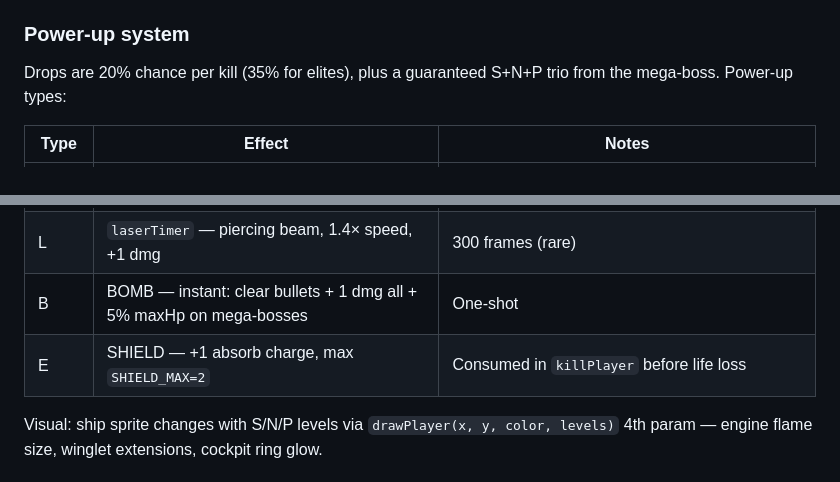
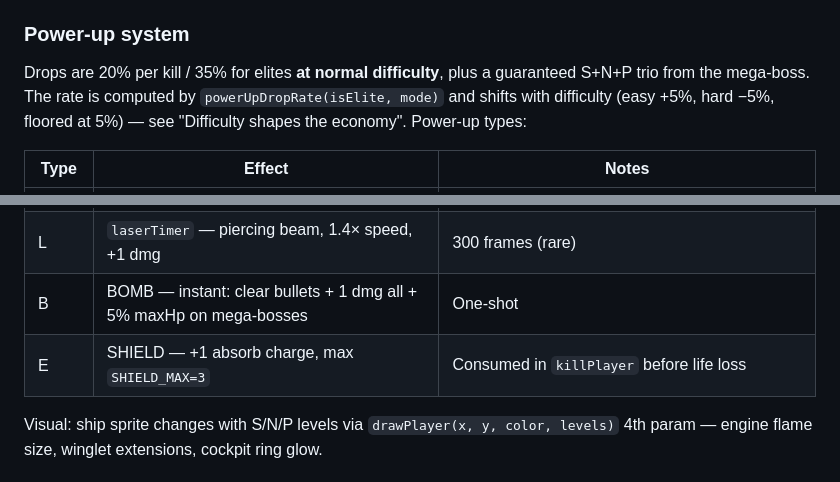
Before and after one commit to ChangSubKwak/my-galaga, a Markdown page: CLAUDE.md, 2 parts joined by grey strips. GitHub-like rendering.

Commit message:
docs: fix stale CLAUDE.md claims (SHIELD_MAX 2→3, drop-rate difficulty note)
- SHIELD_MAX is 3 in code (const SHIELD_MAX = 3) but the power-up table said 2.
- Power-up drop rates (20%/35%) are the normal-difficulty base; note that
  powerUpDropRate scales them by difficulty so the doc isn't misleading.
Doc-only; no code change.

Co-Authored-By: Claude Opus 4.7 <noreply@anthropic.com>

```diff
--- a/CLAUDE.md
+++ b/CLAUDE.md
@@ -84,7 +84,7 @@ A normal stage's enemies move through `entering → formation → diving → ret
 
 ### Power-up system
 
-Drops are 20% chance per kill (35% for elites), plus a guaranteed S+N+P trio from the mega-boss. Power-up types:
+Drops are 20% per kill / 35% for elites **at normal difficulty**, plus a guaranteed S+N+P trio from the mega-boss. The rate is computed by `powerUpDropRate(isElite, mode)` and shifts with difficulty (easy +5%, hard −5%, floored at 5%) — see "Difficulty shapes the economy". Power-up types:
 
 | Type | Effect | Notes |
 |------|--------|-------|
@@ -95,7 +95,7 @@ Drops are 20% chance per kill (35% for elites), plus a guaranteed S+N+P trio fro
 | H | `homingTimer` — bullets steer toward enemies | 360 frames |
 | L | `laserTimer` — piercing beam, 1.4× speed, +1 dmg | 300 frames (rare) |
 | B | BOMB — instant: clear bullets + 1 dmg all + 5% maxHp on mega-bosses | One-shot |
-| E | SHIELD — +1 absorb charge, max `SHIELD_MAX=2` | Consumed in `killPlayer` before life loss |
+| E | SHIELD — +1 absorb charge, max `SHIELD_MAX=3` | Consumed in `killPlayer` before life loss |
 
 Visual: ship sprite changes with S/N/P levels via `drawPlayer(x, y, color, levels)` 4th param — engine flame size, winglet extensions, cockpit ring glow.
 
```
